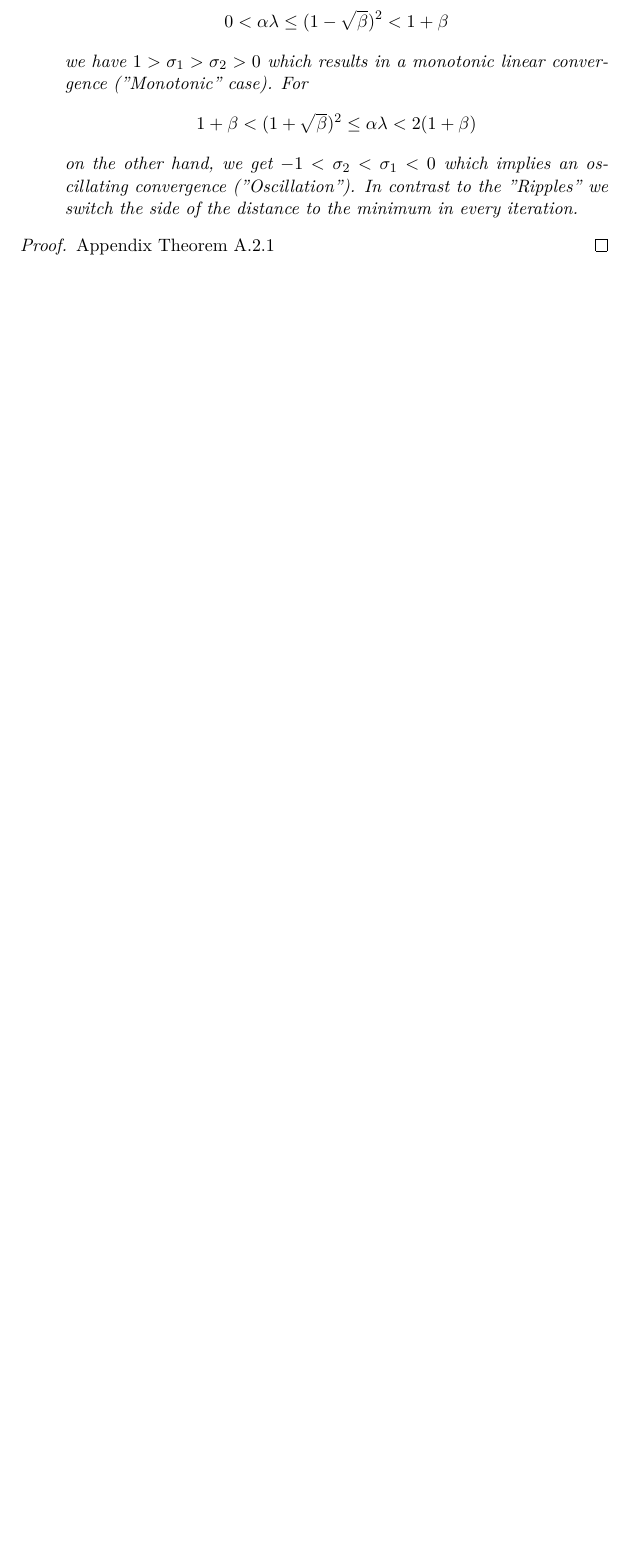
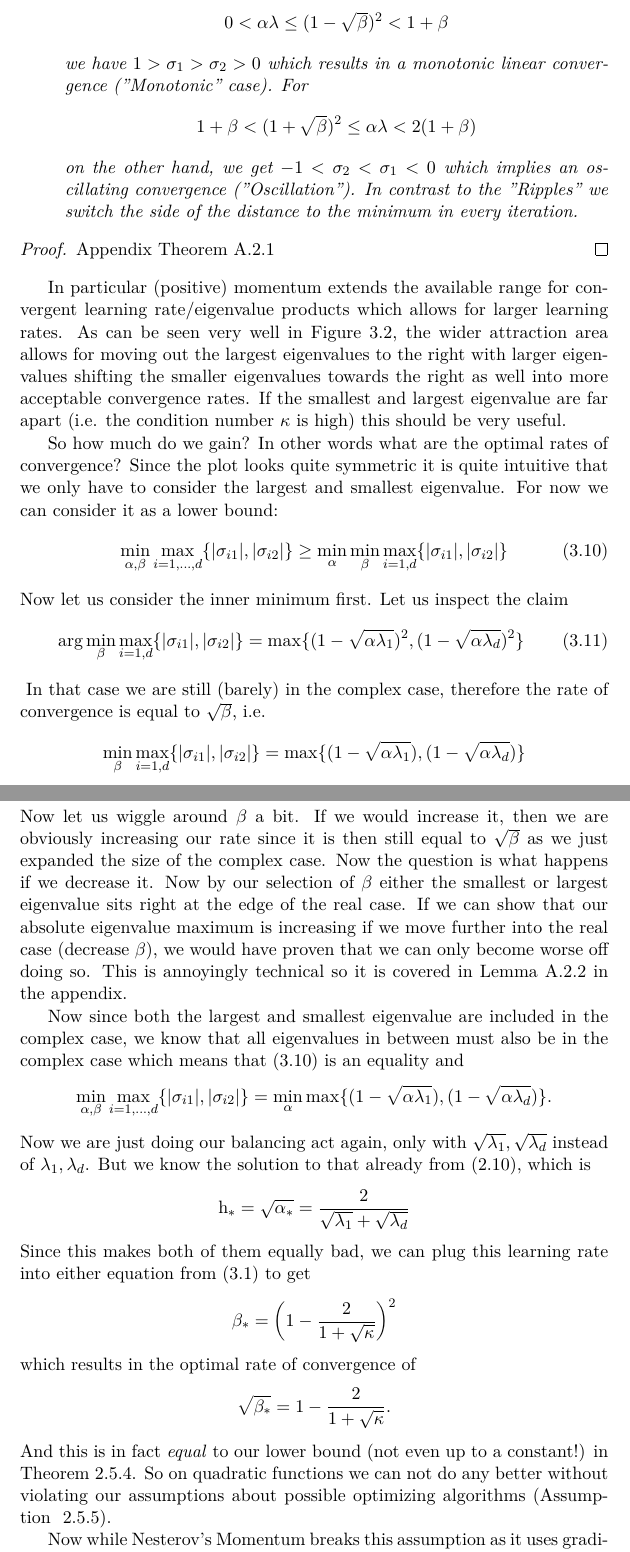
Before and after one commit to FelixBenning/masterthesis, a LaTeX thesis (Masterthesis.tex, which reads chapter/momentum.tex): part of page 38 of 50 before the commit and two parts of pages 38 and 39 of 51 after it, the two joined at a grey line, cut so that both start at the same text, the shorter picture padded with empty space. Compiled offline with pdfLaTeX.

Commit message:
getting to the optimal rates for hb

```diff
--- a/chapter/momentum.tex
+++ b/chapter/momentum.tex
@@ -348,3 +351,81 @@ appendix. We will only cover the result here.
 	Appendix Theorem~\ref{thm-appdx: momentum - stable set of parameters}
 \end{proof}
 
+In particular (positive) momentum extends the available range for convergent
+learning rate/eigenvalue products which allows for larger learning rates. As
+can be seen very well in Figure~\ref{fig: annotated heavy ball rates}, the
+wider attraction area allows for moving out the largest eigenvalues to the
+right with larger eigenvalues shifting the smaller eigenvalues towards the
+right as well into more acceptable convergence rates. If the smallest and
+largest eigenvalue are far apart (i.e. the condition number \(\condition\) is
+high) this should be very useful.
+
+So how much do we gain? In other words what are the optimal rates of
+convergence? Since the plot looks quite symmetric it is quite intuitive that
+we only have to consider the largest and smallest eigenvalue. For now we
+can consider it as a lower bound:
+\begin{align}\label{eq: lower bound best heavy ball rates}
+	\min_{\lrSq,\momCoeff}\max_{i=1,\dots,\dimension}\{|\sigma_{i1}|,|\sigma_{i2}|\}
+	\ge \min_{\lrSq}\min_{\momCoeff}
+	\max_{i=1,\dimension}\{|\sigma_{i1}|,|\sigma_{i2}|\}
+\end{align}
+Now let us consider the inner minimum first. Let us inspect the claim
+\begin{align}
+	\arg\min_{\momCoeff}\max_{i=1,\dimension}\{|\sigma_{i1}|,|\sigma_{i2}|\}
+	= \max\{(1-\sqrt{\lrSq\hesseEV_1})^2, (1-\sqrt{\lrSq\hesseEV_\dimension})^2\}
+\end{align}\label{eq: optimal heavy ball momentum - ev representation}
+In that case we are still (barely) in the complex case, therefore the rate
+of convergence is equal to \(\sqrt{\momCoeff}\), i.e.
+\begin{align*}
+	\min_{\momCoeff}\max_{i=1,\dimension}\{|\sigma_{i1}|,|\sigma_{i2}|\}
+	= \max\{(1-\sqrt{\lrSq\hesseEV_1}), (1-\sqrt{\lrSq\hesseEV_\dimension})\}
+\end{align*}
+Now let us wiggle around \(\momCoeff\) a bit. If we would increase it, then
+we are obviously increasing our rate since it is then still equal to
+\(\sqrt{\momCoeff}\) as we just expanded the size of the complex case. Now the
+question is what happens if we decrease it. Now by our selection of \(\momCoeff\)
+either the smallest or largest eigenvalue sits right at the edge of the real
+case. If we can show that our absolute eigenvalue maximum is increasing if
+we move further into the real case (decrease \(\momCoeff\)), we would have
+proven that we can only become worse off doing so. This is annoyingly technical
+so it is covered in Lemma~\ref{lem-appdx: just at the border of complex case is
+best beta} in the appendix.
+
+Now since both the largest and smallest eigenvalue are included in the complex
+case, we know that all eigenvalues in between must also be in the complex case
+which means that (\ref{eq: lower bound best heavy ball rates}) is an equality
+and
+\begin{align*}
+	\min_{\lrSq,\momCoeff}\max_{i=1,\dots,\dimension}\{|\sigma_{i1}|,|\sigma_{i2}|\}
+	= \min_{\lrSq}\max\{(1-\sqrt{\lrSq\hesseEV_1}), (1-\sqrt{\lrSq\hesseEV_\dimension})\}.
+\end{align*}
+Now we are just doing our balancing act  again, only with
+\(\sqrt{\hesseEV_1},\sqrt{\hesseEV_\dimension}\) instead of
+\(\hesseEV_1,\hesseEV_\dimension\). But we know the solution to that already
+from (\ref{eq: optimal SGD lr eigenvalue representation}),
+which is
+\begin{align*}
+	\lr_* = \sqrt{\lrSq_*} = \frac{2}{\sqrt{\hesseEV_1}+\sqrt{\hesseEV_\dimension}}
+\end{align*}
+%
+Since this makes both of them equally bad, we can plug this learning rate into
+either equation from (\ref{eq: optimal heavy ball momentum - ev representation})
+to get
+%
+\begin{align*}
+	\momCoeff_*=\left(1-\frac{2}{1+\sqrt{\kappa}}\right)^2
+\end{align*}
+%
+which results in the optimal rate of convergence of
+%
+\begin{align*}
+	\sqrt{\momCoeff_*} = 1-\frac{2}{1+\sqrt{\kappa}}.
+\end{align*}
+%
+And this is in fact \emph{equal} to our lower bound (not even up to a constant!) in
+Theorem~\ref{thm: strong convexity complexity bound}. So on quadratic functions
+we can not do any better without violating our assumptions about possible
+optimizing algorithms (Assumption~ \ref{assmpt: parameter in generalized linear
+hull of gradients}).
+
+Now while Nesterov's Momentum breaks this assumption as it uses gradients at a
```
Also changed, not shown: chapter/gradient_decent.tex (+4 -3 lines), chapter/technical_appendix.tex (+1 -1 lines), chapter/momentum.tex (34 more changed lines).
